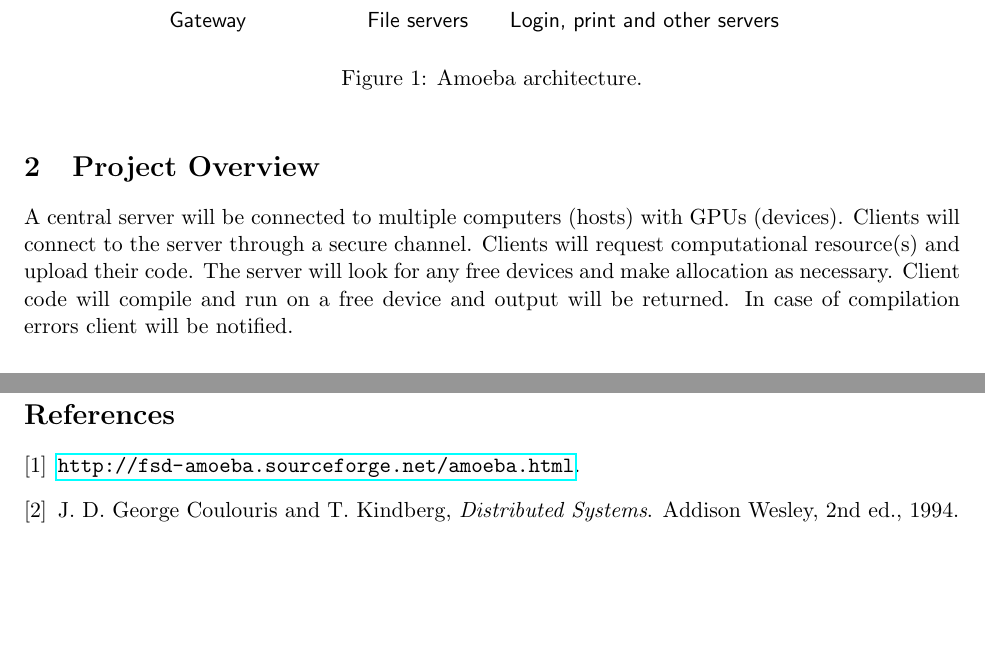
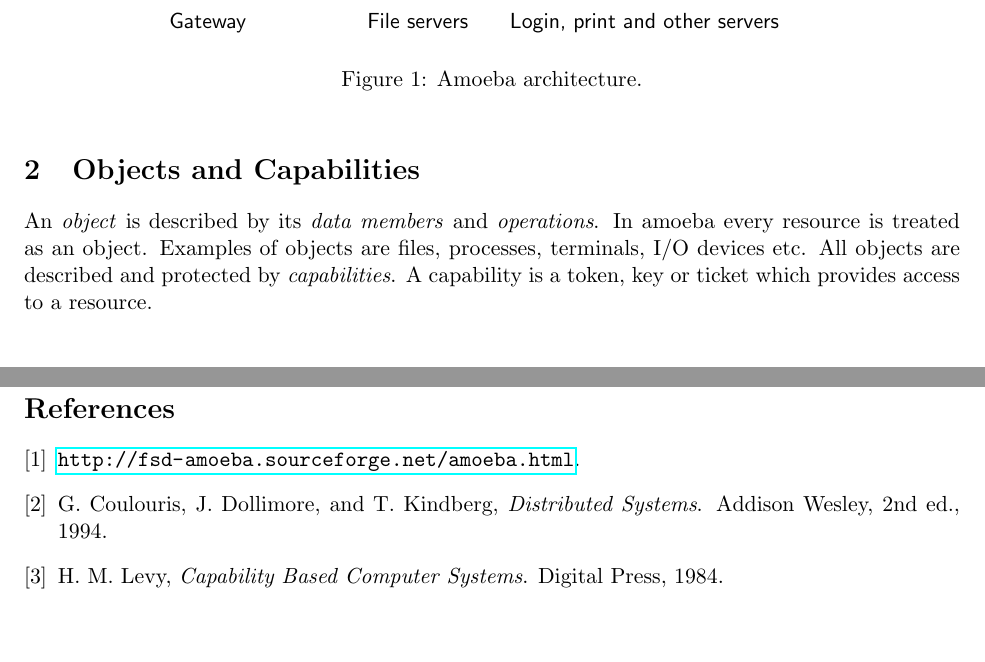
Before and after one commit to inf-eth/i02-0491-projects, a LaTeX document (ACN-Spring2012/A1-AmoebaCapabilities/ACN-A1-Amoeba-Capabilities.tex, which reads ACN-Spring2012/A1-AmoebaCapabilities/Amoebaref.bib): two parts of pages 1 and 3 of 4, joined at a grey line, cut so that both start at the same text. Compiled offline with pdfLaTeX.

Commit message:
[ACN-Spring2012] A1-AmoebaCapabilities: - Started section 2 on objects and capabilities. - Reference to M. Levy's book.

```diff
--- a/ACN-Spring2012/A1-AmoebaCapabilities/ACN-A1-Amoeba-Capabilities.tex
+++ b/ACN-Spring2012/A1-AmoebaCapabilities/ACN-A1-Amoeba-Capabilities.tex
@@ -77,8 +77,8 @@ It was designed to be transparent with user not having to worry about underlying
 \label{amoeba-architecture}
 \end{figure}
 
-\section{Project Overview}
-A central server will be connected to multiple computers (hosts) with GPUs (devices). Clients will connect to the server through a secure channel. Clients will request computational resource(s) and upload their code. The server will look for any free devices and make allocation as necessary. Client code will compile and run on a free device and output will be returned. In case of compilation errors client will be notified.
+\section{Objects and Capabilities}
+An \emph{object} is described by its \emph{data members} and \emph{operations}. In amoeba every resource is treated as an object. Examples of objects are files, processes, terminals, I/O devices etc. All objects are described and protected by \emph{capabilities}. A capability is a token, key or ticket which provides access to a resource.
 
 \begin{figure}[here]
 %\centerline{\includegraphics[]{GPGPU}}
--- a/ACN-Spring2012/A1-AmoebaCapabilities/Amoebaref.bib
+++ b/ACN-Spring2012/A1-AmoebaCapabilities/Amoebaref.bib
@@ -0,0 +1,4 @@
+@book{capability-based-sytems-levy,
+	author		= "Henry M.~Levy",
+	title		= "Capability Based Computer Systems",
+	publisher 	= "Digital Press",
```
Also changed, not shown: ACN-Spring2012/A1-AmoebaCapabilities/ACN-A1-Amoeba-Capabilities.pdf, ACN-Spring2012/A1-AmoebaCapabilities/ACN-A1-Amoeba-Capabilities.tex (2 more changed lines), ACN-Spring2012/A1-AmoebaCapabilities/Amoebaref.bib (4 more changed lines).
